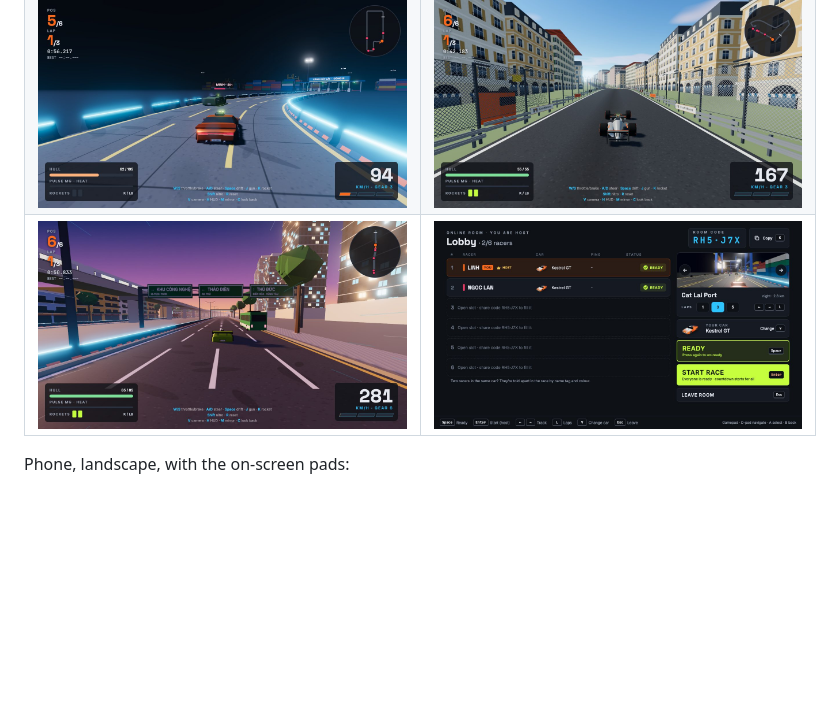
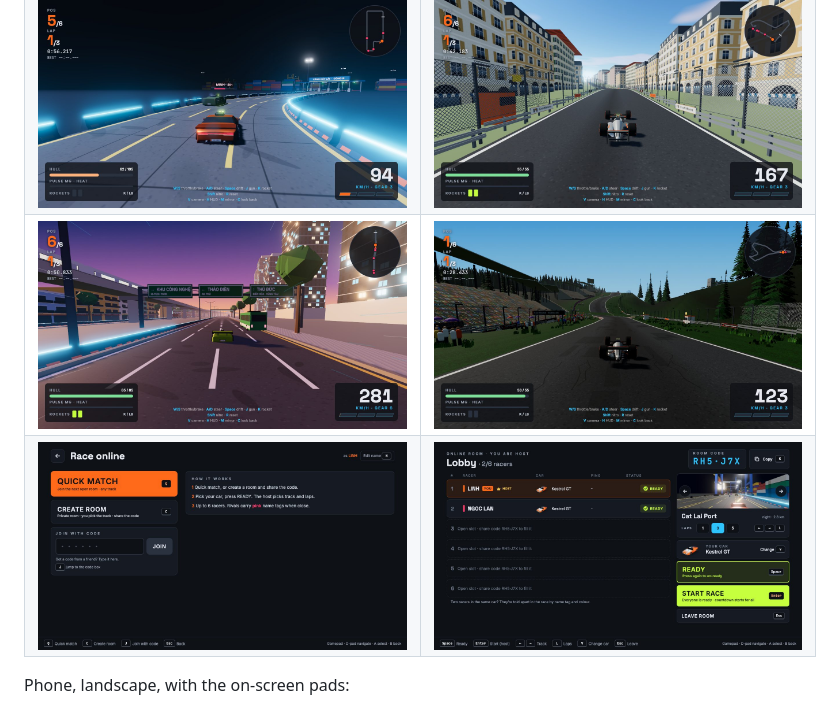
Before and after one commit to trung-tlt/Arcade-racing, a Markdown page: README.md, the part around the change. GitHub-like rendering; pictures changed too: docs/screenshots/race-ardennes.jpg (added); blank space fills up the shorter version.

Commit message:
README: add the Ardennes screenshot and the online hub
Co-Authored-By: Claude Sonnet 5.5 <noreply@anthropic.com>
Claude-Session: https://claude.ai/code/session_01XSehpSLfvuYz3K8vogaz3a

```diff
--- a/README.md
+++ b/README.md
@@ -39,7 +39,8 @@ gamepad or touch (phones, landscape): nothing to install.
 |---|---|
 | ![Title screen](docs/screenshots/title.jpg) | ![Garage](docs/screenshots/car-select.jpg) |
 | ![Cat Lai Port at night](docs/screenshots/race-cat-lai.jpg) | ![Monte-Carlo Harbour](docs/screenshots/race-monte-carlo.jpg) |
-| ![Hanoi Highway at dusk](docs/screenshots/race-hanoi.jpg) | ![Online lobby](docs/screenshots/online-lobby.jpg) |
+| ![Hanoi Highway at dusk](docs/screenshots/race-hanoi.jpg) | ![Ardennes Forest Circuit, the Eau Rouge climb](docs/screenshots/race-ardennes.jpg) |
+| ![Online hub](docs/screenshots/online-hub.jpg) | ![Online lobby](docs/screenshots/online-lobby.jpg) |
 
 Phone, landscape, with the on-screen pads:
 
```
